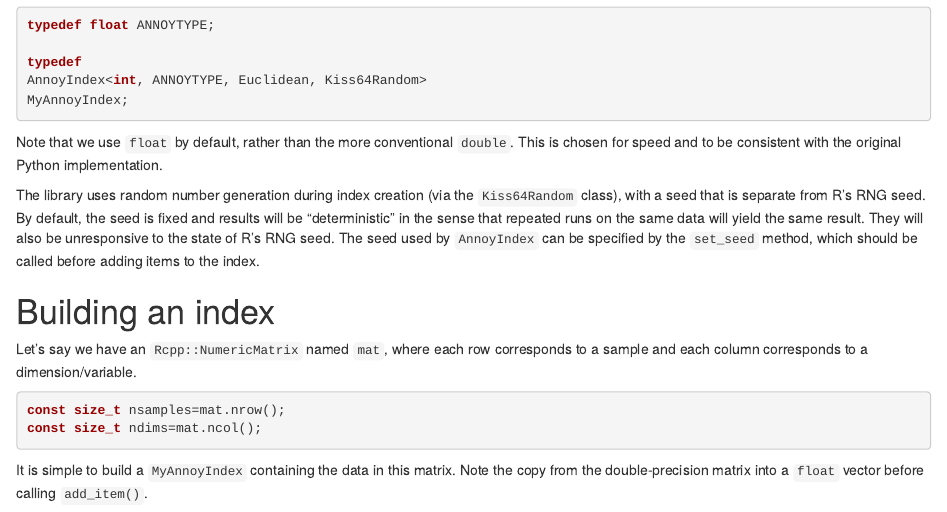
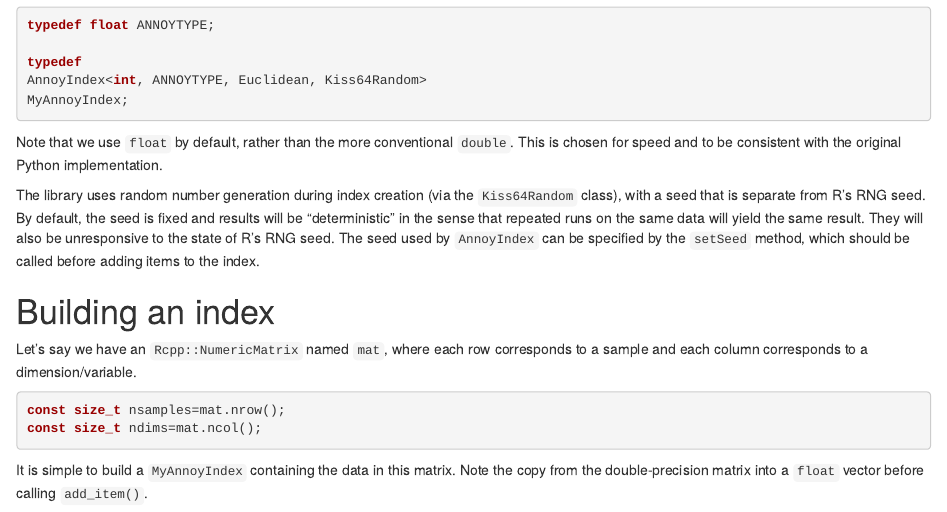
Before and after one commit to eddelbuettel/rcppannoy, an R Markdown document (vignettes/UsingAnnoyInCpp.Rmd): the page in a window 1100 px wide, from 900 px down. Rendered offline with R 4.5, knitr and Pandoc, with nearby package versions; drawn as R Markdown's standard HTML page in place of the format the file asks for.

Commit message:
added changelog, news, test for #40

```diff
--- a/vignettes/UsingAnnoyInCpp.Rmd
+++ b/vignettes/UsingAnnoyInCpp.Rmd
@@ -99,7 +99,7 @@ The \pkg{Annoy} library uses random number generation during index creation
 By default, the seed is fixed and results will be "deterministic" in the sense
 that repeated runs on the same data will yield the same result. They will also be
 unresponsive to the state of R's RNG seed. The seed used by `AnnoyIndex` can be
-specified by the `set_seed` method, which should be called before adding items
+specified by the `setSeed` method, which should be called before adding items
 to the index.
 
 # Building an index
```
Also changed, not shown: 3 other files.
